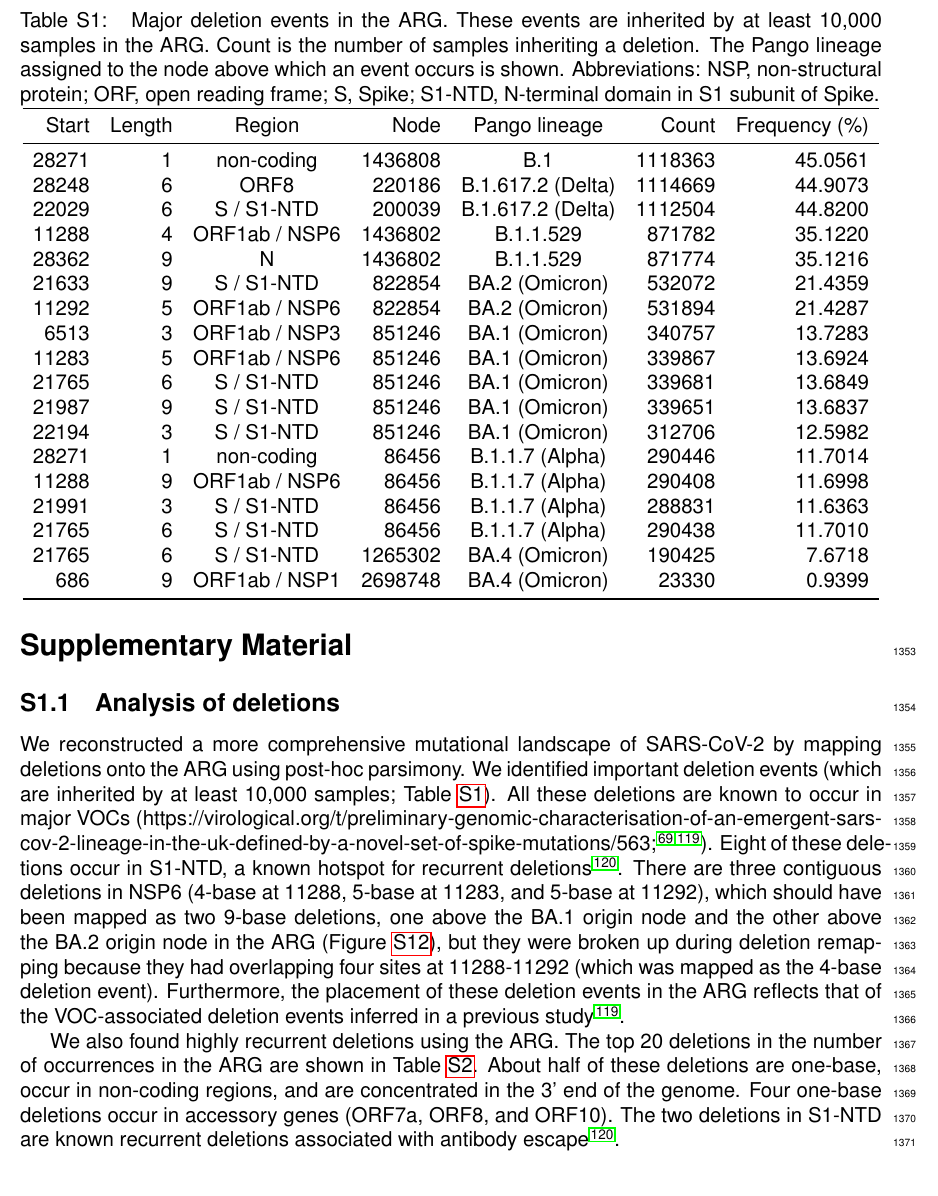
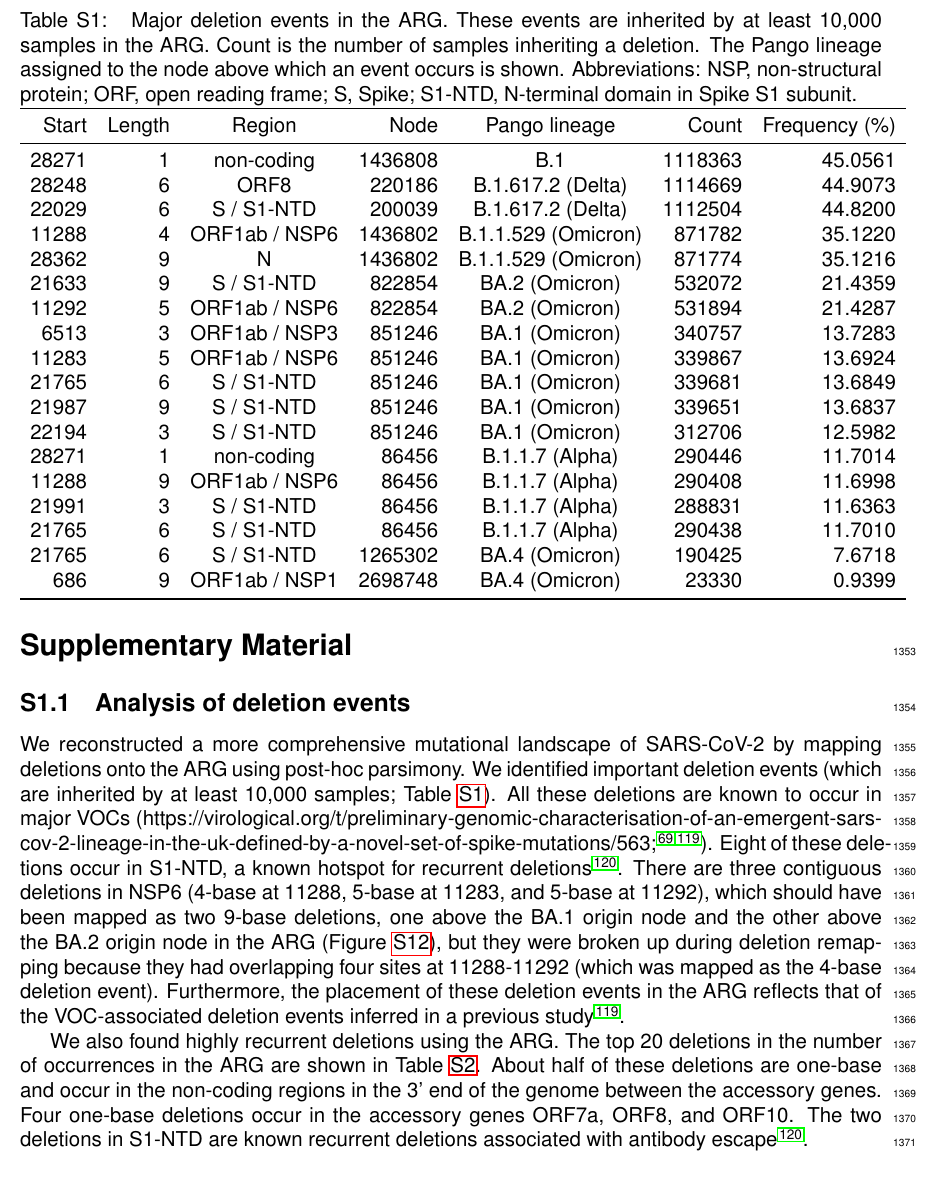
Before and after one commit to jeromekelleher/sc2ts-paper, a LaTeX document (latex/main.tex): part of page 36 of 66, cut so that both start at the same text. Compiled offline with pdfLaTeX.

Commit message:
Updates from Overleaf

```diff
--- a/latex/main.tex
+++ b/latex/main.tex
@@ -2303,7 +2303,7 @@ although filtering the recombination events to the 354 with better support revea
 \renewcommand{\thesection}{S\arabic{section}}
 
 
-\subsection{Analysis of deletions}
+\subsection{Analysis of deletion events}
 \label{sec:supplement_dels}
 
 % See https://github.com/jeromekelleher/sc2ts-paper/issues/628
@@ -2335,11 +2335,11 @@ inferred in a previous study \cite{Akaishi2023}.
 We also found highly recurrent deletions using the ARG.
 The top 20 deletions in the number of occurrences in the ARG
 are shown in Table~\ref{tab:rec_dels}.
-About half of these deletions are one-base,
-occur in non-coding regions, and
-are concentrated in the 3' end of the genome.
+About half of these deletions are one-base and
+occur in the non-coding regions in the 3' end of the genome
+between the accessory genes.
 Four one-base deletions occur
-in accessory genes (ORF7a, ORF8, and ORF10).
+in the accessory genes ORF7a, ORF8, and ORF10.
 The two deletions in S1-NTD are known recurrent deletions
 associated with antibody escape \cite{McCarthy2021}.
 
@@ -2348,14 +2348,15 @@ associated with antibody escape \cite{McCarthy2021}.
 \centering
 \caption{
 Major deletion events in the ARG.
-These events are inherited by at least 10,000 samples in the ARG.
+These events are inherited by
+at least 10,000 samples in the ARG.
 Count is the number of samples inheriting a deletion.
 The Pango lineage assigned to the node
 above which an event occurs is shown.
 Abbreviations: NSP, non-structural protein;
 ORF, open reading frame;
 S, Spike;
-S1-NTD, N-terminal domain in S1 subunit of Spike.
+S1-NTD, N-terminal domain in Spike S1 subunit.
 }
 \label{tab:major_dels}
 \begin{tabular}{rrcrcrr}
@@ -2365,8 +2366,8 @@ Start & Length & Region & Node & Pango lineage & Count & Frequency (\%)\\
 28271 & 1 & non-coding & 1436808 & B.1 & 1118363 & 45.0561 \\
 28248 & 6 & ORF8 & 220186 & B.1.617.2 (Delta) & 1114669 & 44.9073 \\
 22029 & 6 & S / S1-NTD & 200039 & B.1.617.2 (Delta) & 1112504 & 44.8200 \\
-11288 & 4 & ORF1ab / NSP6 & 1436802 & B.1.1.529 & 871782 & 35.1220 \\
-28362 & 9 & N & 1436802 & B.1.1.529 & 871774 & 35.1216 \\
+11288 & 4 & ORF1ab / NSP6 & 1436802 & B.1.1.529 (Omicron) & 871782 & 35.1220 \\
+28362 & 9 & N & 1436802 & B.1.1.529 (Omicron) & 871774 & 35.1216 \\
 21633 & 9 & S / S1-NTD & 822854 & BA.2 (Omicron) & 532072 & 21.4359 \\
 11292 & 5 & ORF1ab / NSP6 & 822854 & BA.2 (Omicron) & 531894 & 21.4287 \\
 6513 & 3 & ORF1ab / NSP3 & 851246 & BA.1 (Omicron) & 340757 & 13.7283 \\
```
Also changed, not shown: latex/main.tex (8 more changed lines).
